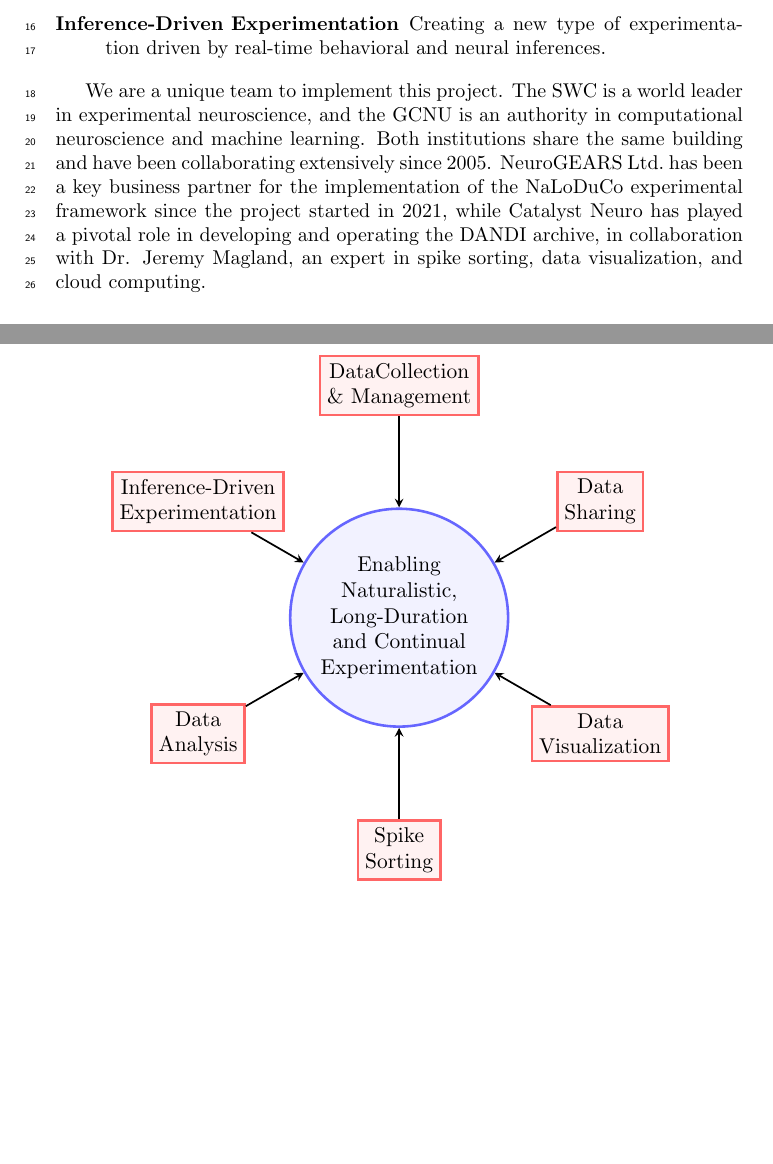
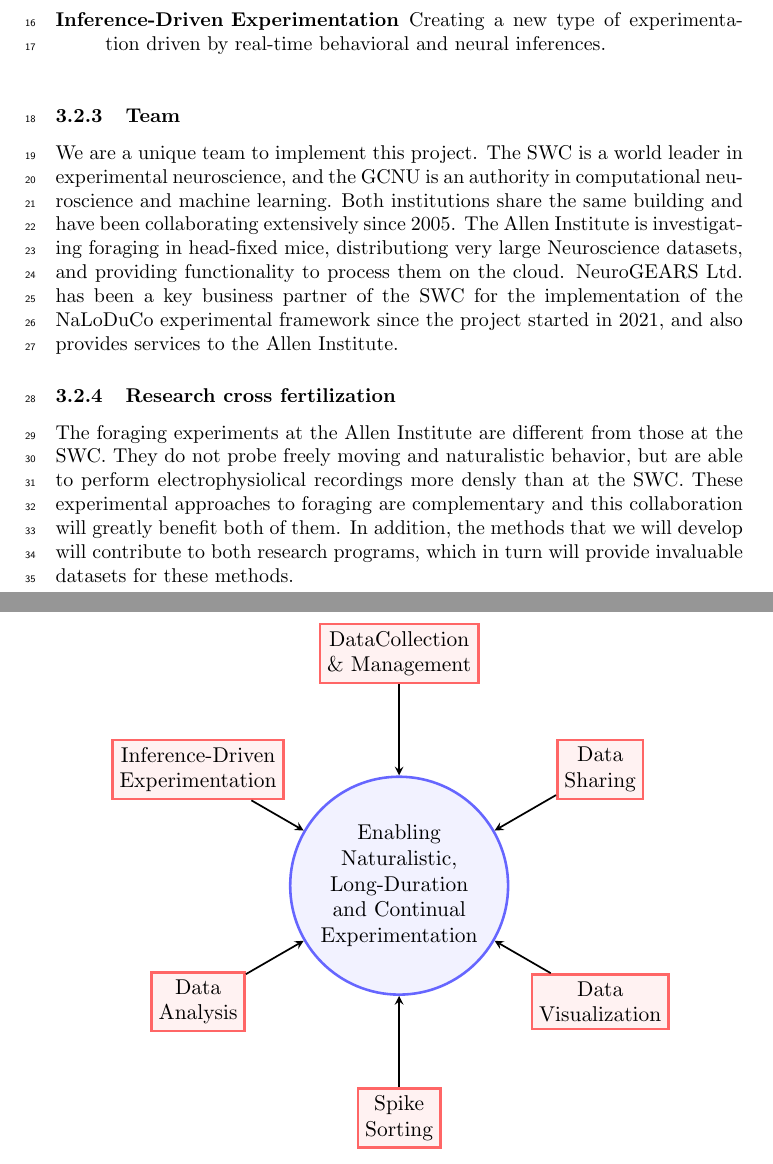
Before and after one commit to joacorapela/bbsrc-nsfbio24, a LaTeX document (application/application.tex, which reads application/vision.tex): two parts of pages 5 and 6 of 14, joined at a grey line, cut so that both start at the same text, the shorter picture padded with empty space. Compiled offline with pdfLaTeX.

Commit message:
Added sections 'Research cross fertilization' and 'Team'

```diff
--- a/application/vision.tex
+++ b/application/vision.tex
@@ -75,21 +75,6 @@ The focus areas of the proposed project are (Figure~\ref{fig:focusAreas}):
 
 \end{description}
 
-We are a unique team to implement this project.
-%
-The SWC is a world leader in experimental neuroscience, and the GCNU is an
-authority in computational neuroscience and machine learning. Both institutions
-share the same building and have been collaborating extensively since 2005.
-%
-NeuroGEARS Ltd.\ has been a key business partner for the implementation of the
-NaLoDuCo experimental framework since the project started in 2021,
-%
-while Catalyst Neuro has played a pivotal role in developing and operating the
-DANDI archive,
-%
-in collaboration with Dr. Jeremy Magland, an expert in spike sorting, data
-visualization, and cloud computing.
-
 \begin{figure}
     \begin{center}
         \resizebox{4.0in}{!}{%
@@ -116,3 +101,31 @@ visualization, and cloud computing.
     \caption{Behavioral (a) and neural (b) data analysis problems to address.}
     \label{fig:dataAnalysis}
 \end{figure}
+
+\subsubsection{Team}
+
+We are a unique team to implement this project.
+%
+The SWC is a world leader in experimental neuroscience, and the GCNU is an
+authority in computational neuroscience and machine learning. Both institutions
+share the same building and have been collaborating extensively since 2005.
+%
+The Allen Institute is investigating
+foraging in head-fixed mice, distributiong very large Neuroscience datasets,
+and providing functionality to process them on the cloud.
+%
+NeuroGEARS Ltd.\ has been a key business partner of the SWC for the
+implementation of the NaLoDuCo experimental framework since the project started
+in 2021, and also provides services to the Allen Institute.
+
+\subsubsection{Research cross fertilization}
+
+The foraging experiments at the Allen Institute are different from those at
+the SWC. They do not probe freely moving and naturalistic behavior, but are
+able to perform electrophysiolical recordings more densly than at the SWC.
+%
+These experimental approaches to foraging are complementary and this
+collaboration will greatly benefit both of them.
+%
+In addition, the methods that we will develop will contribute to both research
+programs, which in turn will provide invaluable datasets for these methods.
```
